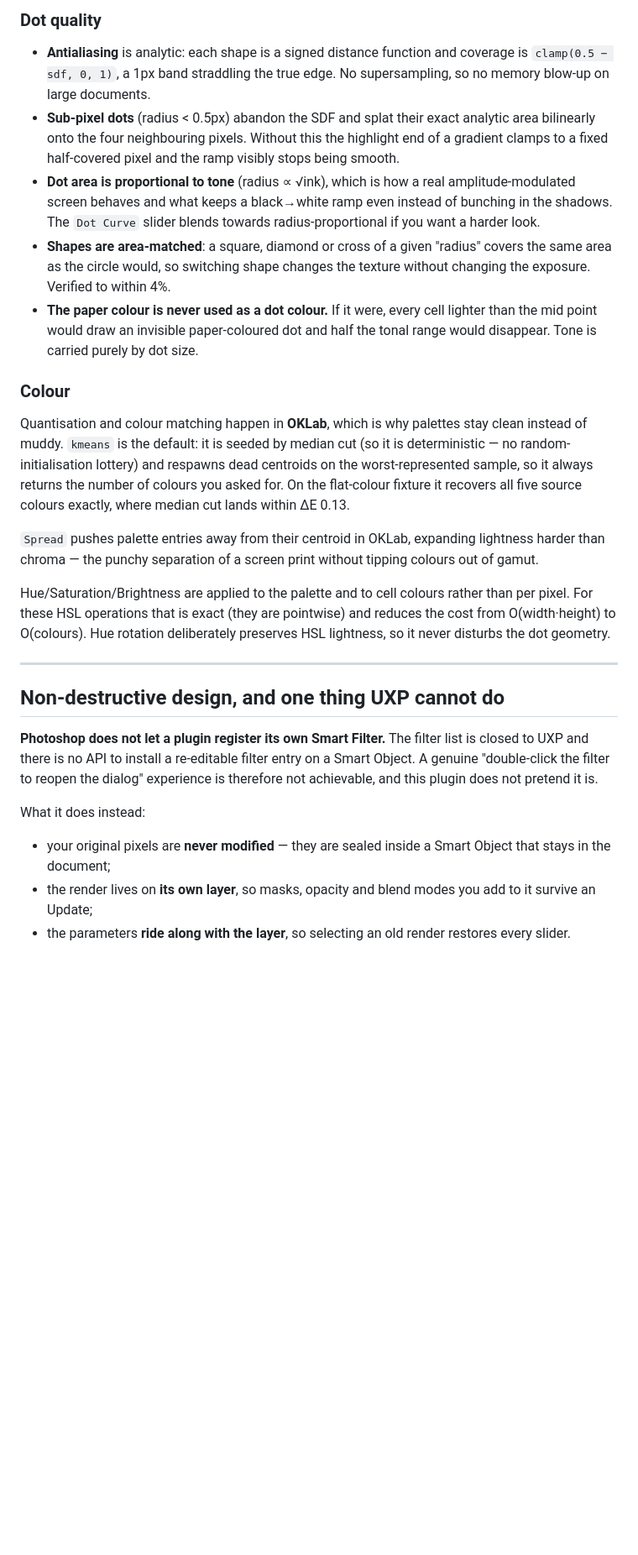
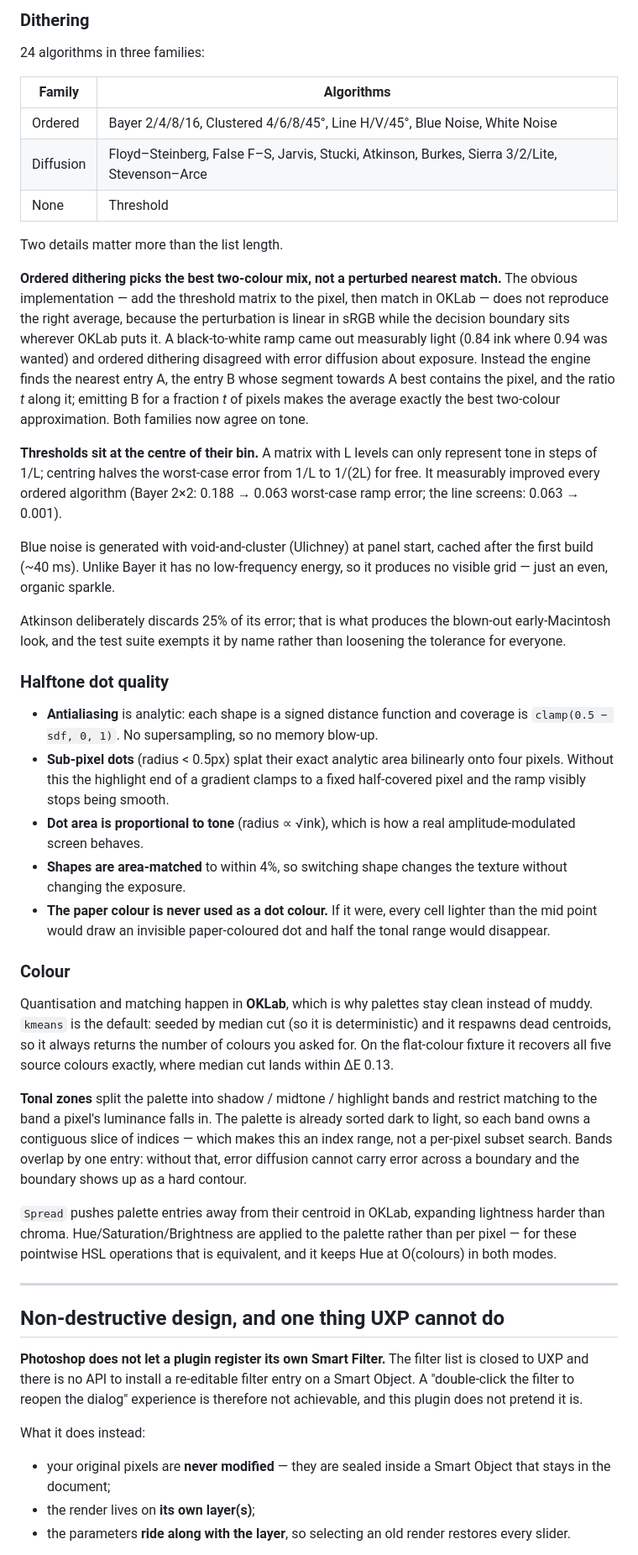
Before and after one commit to YassineTns/Photoshop, a Markdown page: README.md, the part around one of its changes. Shown at 84% size. Rendered like a GitHub page; blank space fills up the shorter version.

```diff
--- a/README.md
+++ b/README.md
@@ -132,41 +149,74 @@ outright — asserted in the `Cache invalidation` group.
 
-### Dot quality
+### Dithering
+
+24 algorithms in three families:
+
+| Family | Algorithms |
+|---|---|
+| Ordered | Bayer 2/4/8/16, Clustered 4/6/8/45°, Line H/V/45°, Blue Noise, White Noise |
+| Diffusion | Floyd–Steinberg, False F–S, Jarvis, Stucki, Atkinson, Burkes, Sierra 3/2/Lite, Stevenson–Arce |
+| None | Threshold |
+
+Two details matter more than the list length.
+
+**Ordered dithering picks the best two-colour mix, not a perturbed nearest
+match.** The obvious implementation — add the threshold matrix to the pixel, then
+match in OKLab — does not reproduce the right average, because the perturbation
+is linear in sRGB while the decision boundary sits wherever OKLab puts it. A
+black-to-white ramp came out measurably light (0.84 ink where 0.94 was wanted)
+and ordered dithering disagreed with error diffusion about exposure. Instead the
+engine finds the nearest entry A, the entry B whose segment towards A best
+contains the pixel, and the ratio *t* along it; emitting B for a fraction *t* of
+pixels makes the average exactly the best two-colour approximation. Both families
+now agree on tone.
+
+**Thresholds sit at the centre of their bin.** A matrix with L levels can only
+represent tone in steps of 1/L; centring halves the worst-case error from 1/L to
+1/(2L) for free. It measurably improved every ordered algorithm (Bayer 2×2:
+0.188 → 0.063 worst-case ramp error; the line screens: 0.063 → 0.001).
+
+Blue noise is generated with void-and-cluster (Ulichney) at panel start, cached
+after the first build (~40 ms). Unlike Bayer it has no low-frequency energy, so
+it produces no visible grid — just an even, organic sparkle.
+
+Atkinson deliberately discards 25% of its error; that is what produces the
+blown-out early-Macintosh look, and the test suite exempts it by name rather than
+loosening the tolerance for everyone.
+
+### Halftone dot quality
 
 - **Antialiasing** is analytic: each shape is a signed distance function and
-  coverage is `clamp(0.5 − sdf, 0, 1)`, a 1px band straddling the true edge. No
-  supersampling, so no memory blow-up on large documents.
-- **Sub-pixel dots** (radius < 0.5px) abandon the SDF and splat their exact
-  analytic area bilinearly onto the four neighbouring pixels. Without this the
-  highlight end of a gradient clamps to a fixed half-covered pixel and the ramp
-  visibly stops being smooth.
+  coverage is `clamp(0.5 − sdf, 0, 1)`. No supersampling, so no memory blow-up.
+- **Sub-pixel dots** (radius < 0.5px) splat their exact analytic area bilinearly
+  onto four pixels. Without this the highlight end of a gradient clamps to a
+  fixed half-covered pixel and the ramp visibly stops being smooth.
 - **Dot area is proportional to tone** (radius ∝ √ink), which is how a real
-  amplitude-modulated screen behaves and what keeps a black→white ramp even
-  instead of bunching in the shadows. The `Dot Curve` slider blends towards
-  radius-proportional if you want a harder look.
-- **Shapes are area-matched**: a square, diamond or cross of a given "radius"
-  covers the same area as the circle would, so switching shape changes the
-  texture without changing the exposure. Verified to within 4%.
+  amplitude-modulated screen behaves.
+- **Shapes are area-matched** to within 4%, so switching shape changes the
+  texture without changing the exposure.
 - **The paper colour is never used as a dot colour.** If it were, every cell
   lighter than the mid point would draw an invisible paper-coloured dot and half
-  the tonal range would disappear. Tone is carried purely by dot size.
+  the tonal range would disappear.
 
 ### Colour
 
-Quantisation and colour matching happen in **OKLab**, which is why palettes stay
-clean instead of muddy. `kmeans` is the default: it is seeded by median cut
-(so it is deterministic — no random-initialisation lottery) and respawns dead
-centroids on the worst-represented sample, so it always returns the number of
+Quantisation and matching happen in **OKLab**, which is why palettes stay clean
+instead of muddy. `kmeans` is the default: seeded by median cut (so it is
+deterministic) and it respawns dead centroids, so it always returns the number of
 colours you asked for. On the flat-colour fixture it recovers all five source
 colours exactly, where median cut lands within ΔE 0.13.
 
+**Tonal zones** split the palette into shadow / midtone / highlight bands and
+restrict matching to the band a pixel's luminance falls in. The palette is
+already sorted dark to light, so each band owns a contiguous slice of indices —
+which makes this an index range, not a per-pixel subset search. Bands overlap by
+one entry: without that, error diffusion cannot carry error across a boundary and
+the boundary shows up as a hard contour.
+
 `Spread` pushes palette entries away from their centroid in OKLab, expanding
-lightness harder than chroma — the punchy separation of a screen print without
-tipping colours out of gamut.
-
-Hue/Saturation/Brightness are applied to the palette and to cell colours rather
-than per pixel. For these HSL operations that is exact (they are pointwise) and
-reduces the cost from O(width·height) to O(colours). Hue rotation deliberately
-preserves HSL lightness, so it never disturbs the dot geometry.
+lightness harder than chroma. Hue/Saturation/Brightness are applied to the
+palette rather than per pixel — for these pointwise HSL operations that is
+equivalent, and it keeps Hue at O(colours) in both modes.
 
 ---
 
@@ -174,15 +224,14 @@ preserves HSL lightness, so it never disturbs the dot geometry.
 
 **Photoshop does not let a plugin register its own Smart Filter.** The filter
 list is closed to UXP and there is no API to install a re-editable filter entry
-on a Smart Object. A genuine "double-click the filter to reopen the dialog"
-experience is therefore not achievable, and this plugin does not pretend it is.
+on a Smart Object. A "double-click the filter to reopen the dialog" experience is
+therefore not achievable, and this plugin does not pretend it is.
 
 What it does instead:
 
 - your original pixels are **never modified** — they are sealed inside a Smart
   Object that stays in the document;
-- the render lives on **its own layer**, so masks, opacity and blend modes you
-  add to it survive an Update;
+- the render lives on **its own layer(s)**;
 - the parameters **ride along with the layer**, so selecting an old render
   restores every slider.
 
```
Also changed, not shown: other parts of README.md (+207 -170 lines), docs/sample-dither.png (added), 17 other files.
